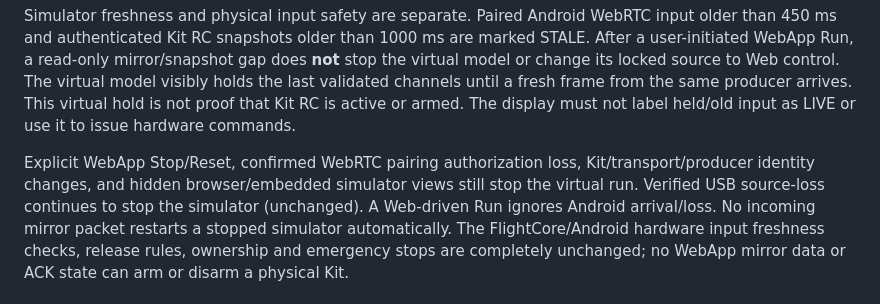
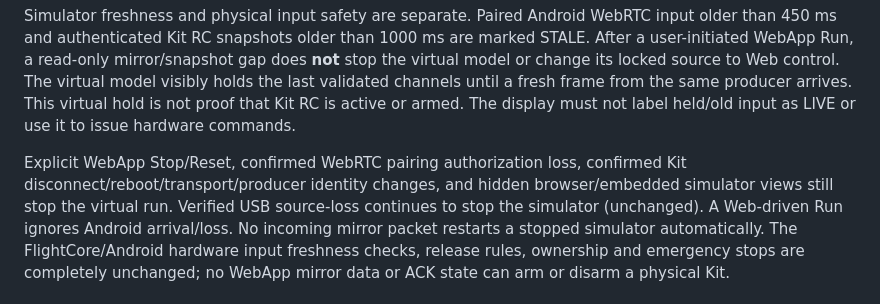
Before and after one commit to chilchiltrips-boop/dronelab, a Markdown page: docs/flight-training/ANDROID_AP_INPUT_MIRROR.md, the part around the change. GitHub-like rendering.

Commit message:
docs: confirmed Kit disconnect remains a virtual Run stop

```diff
--- a/docs/flight-training/ANDROID_AP_INPUT_MIRROR.md
+++ b/docs/flight-training/ANDROID_AP_INPUT_MIRROR.md
@@ -67,7 +67,7 @@ hold is not proof that Kit RC is active or armed. The display must not label
 held/old input as LIVE or use it to issue hardware commands.
 
 Explicit WebApp Stop/Reset, confirmed WebRTC pairing authorization loss,
-Kit/transport/producer identity changes, and hidden browser/embedded simulator
+confirmed Kit disconnect/reboot/transport/producer identity changes, and hidden browser/embedded simulator
 views still stop the virtual run. Verified USB source-loss continues to
 stop the simulator (unchanged). A Web-driven Run ignores Android arrival/loss.
 No incoming mirror packet restarts a stopped simulator automatically.
```
